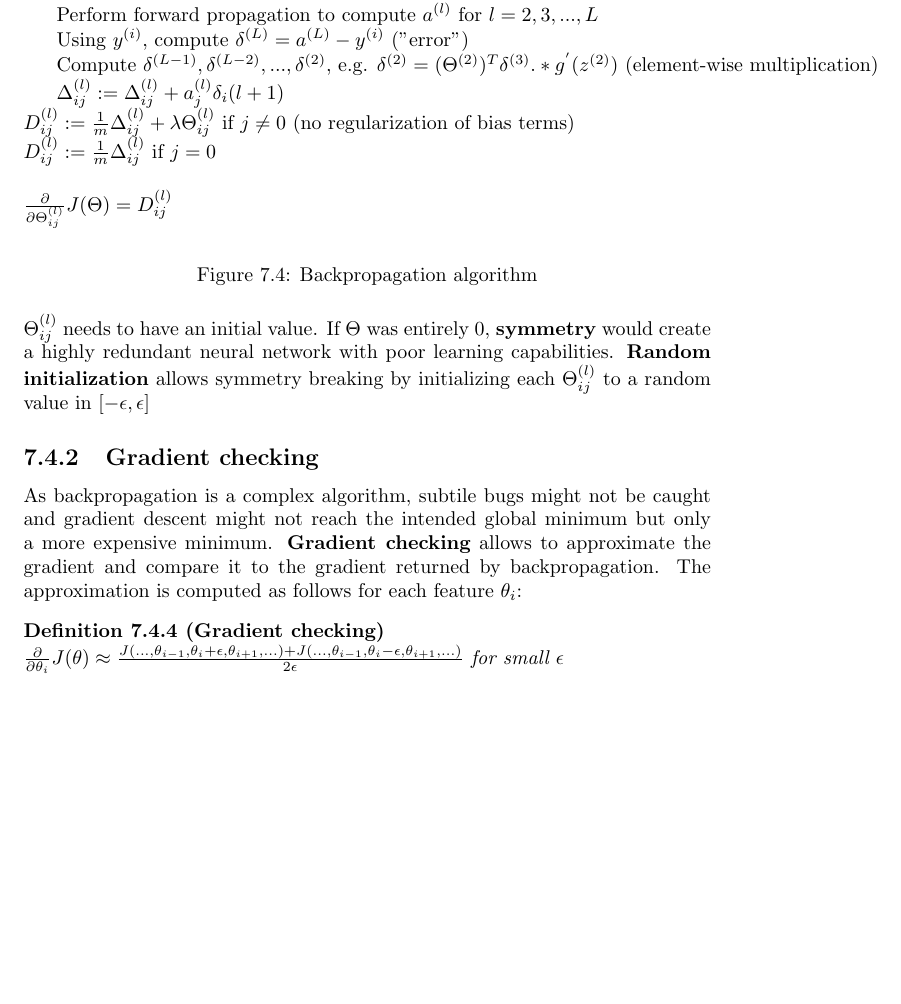
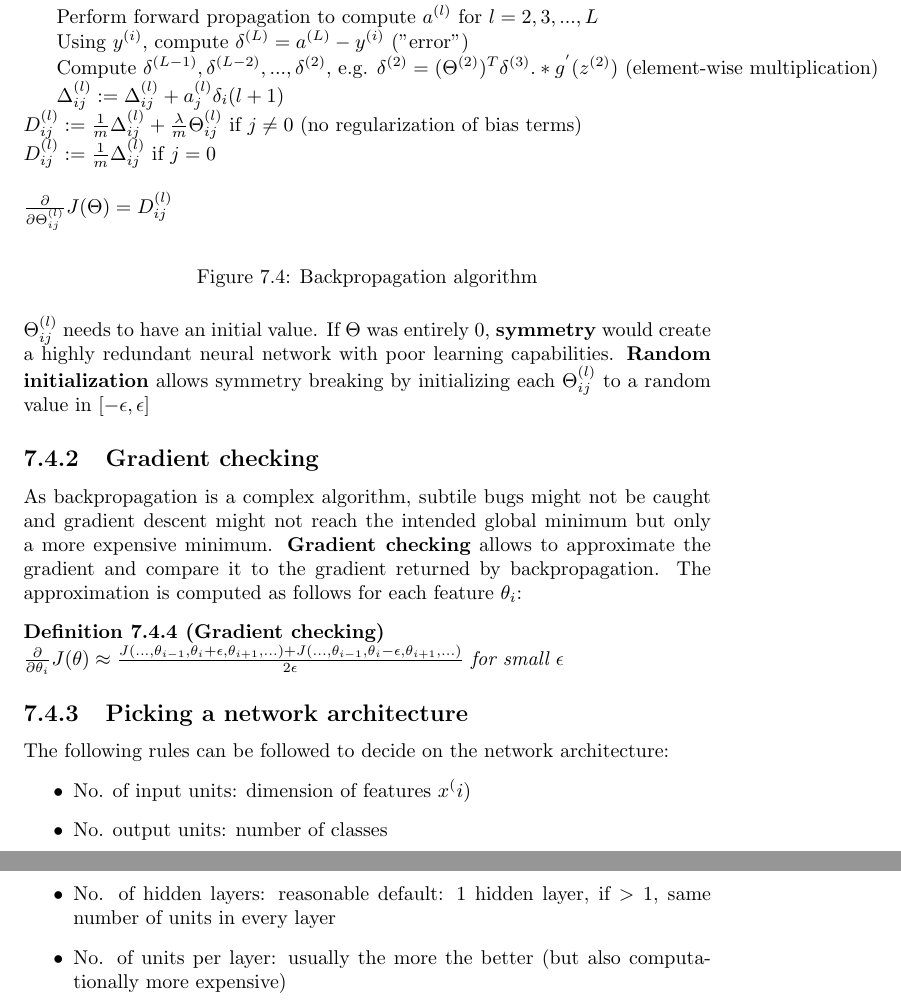
Before and after one commit to karimif/ai_notes, a LaTeX thesis (notes.tex): part of page 20 of 23 before the commit and two parts of pages 20 and 21 of 24 after it, the two joined at a grey line, cut so that both start at the same text, the shorter picture padded with empty space. Compiled offline with pdfLaTeX.

Commit message:
New advice on picking network architecture

```diff
--- a/notes.tex
+++ b/notes.tex
@@ -822,7 +822,7 @@ For $i=1$ to $m$
 \> Using $y^{(i)}$, compute $\delta^{(L)}=a^{(L)}-y^{(i)}$ ("error") \\
 \> Compute $\delta^{(L-1)},\delta^{(L-2)},...,\delta^{(2)}$, e.g. $\delta^{(2)}=(\Theta^{(2)})^T\delta^{(3)}.*g^{'}(z^{(2)})$ (element-wise multiplication) \\
 \> $\Delta_{ij}^{(l)}:=\Delta_{ij}^{(l)}+a_j^{(l)}\delta_i{(l+1)}$ \\
-$D_{ij}^{(l)}:=\frac{1}{m}\Delta_{ij}^{(l)}+\lambda\Theta_{ij}^{(l)}$ if $j\ne0$ (no regularization of bias terms) \\
+$D_{ij}^{(l)}:=\frac{1}{m}\Delta_{ij}^{(l)}+\frac{\lambda}{m}\Theta_{ij}^{(l)}$ if $j\ne0$ (no regularization of bias terms) \\
 $D_{ij}^{(l)}:=\frac{1}{m}\Delta_{ij}^{(l)}$ if $j=0$
 \\
 \\
@@ -840,6 +840,15 @@ As backpropagation is a complex algorithm, subtile bugs might not be caught and
 $\frac{\partial}{\partial\theta_i}J(\theta)\approx\frac{J(...,\theta_{i-1},\theta_{i}+\epsilon,\theta_{i+1},...)+J(...,\theta_{i-1},\theta_{i}-\epsilon,\theta_{i+1},...)}{2\epsilon}$ for small $\epsilon$
 \end{definition}
 
+\subsection{Picking a network architecture}
+The following rules can be followed to decide on the network architecture:
+\begin{itemize}
+\item No. of input units: dimension of features $x^(i)$
+\item No. output units: number of classes
+\item No. of hidden layers: reasonable default: $1$ hidden layer, if $>1$, same number of units in every layer
+\item No. of units per layer: usually the more the better (but also computationally more expensive)
+\end{itemize}
+
 \chapter{Unsupervised learning}
 \chapter{Reinforcement learning}
 
```
